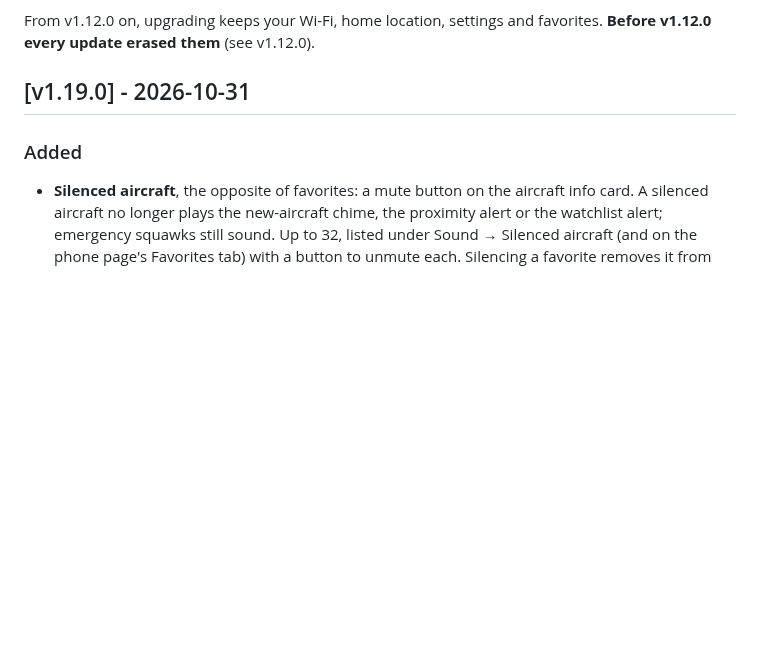
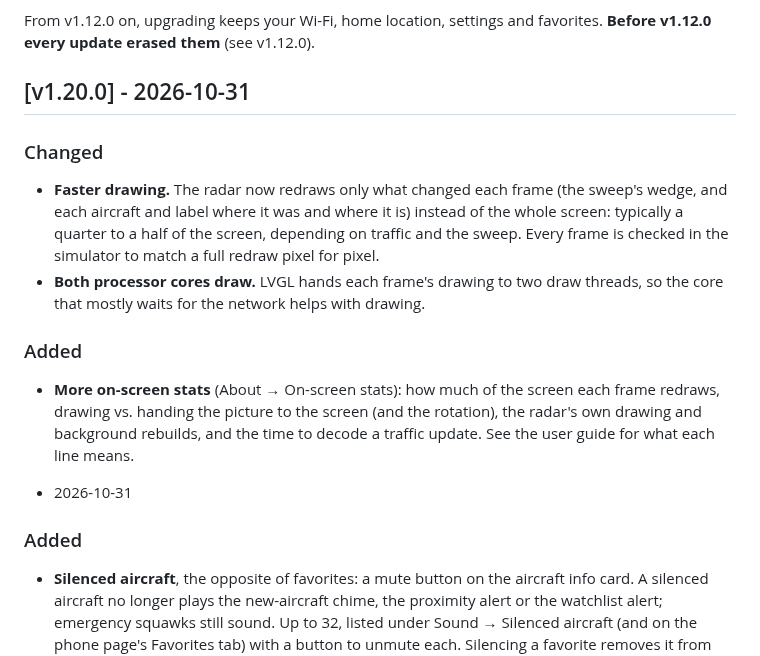
Before and after one commit to ShadowStacker/P4-Radar, a Markdown page: CHANGELOG.md, the part around the change. Drawn GitHub-style; blank space fills up the shorter version.

```diff
--- a/CHANGELOG.md
+++ b/CHANGELOG.md
@@ -10,7 +10,24 @@ for your board size **and** your ESP32-P4 chip revision. See
 From v1.12.0 on, upgrading keeps your Wi-Fi, home location, settings and
 favorites. **Before v1.12.0 every update erased them** (see v1.12.0).
 
-## [v1.19.0] - 2026-10-31
+## [v1.20.0] - 2026-10-31
+
+### Changed
+- **Faster drawing.** The radar now redraws only what changed each frame
+  (the sweep's wedge, and each aircraft and label where it was and where it
+  is) instead of the whole screen: typically a quarter to a half of the
+  screen, depending on traffic and the sweep. Every frame is checked in the
+  simulator to match a full redraw pixel for pixel.
+- **Both processor cores draw.** LVGL hands each frame's drawing to two draw
+  threads, so the core that mostly waits for the network helps with drawing.
+
+### Added
+- **More on-screen stats** (About → On-screen stats): how much of the screen
+  each frame redraws, drawing vs. handing the picture to the screen (and the
+  rotation), the radar's own drawing and background rebuilds, and the time to
+  decode a traffic update. See the user guide for what each line means.
+
+ - 2026-10-31
 
 ### Added
 - **Silenced aircraft**, the opposite of favorites: a mute button on the
```
Also changed, not shown: docs/USER_GUIDE.md (+13 -1 lines), docs/images/65_stats_overlay.png, 14 other files.
